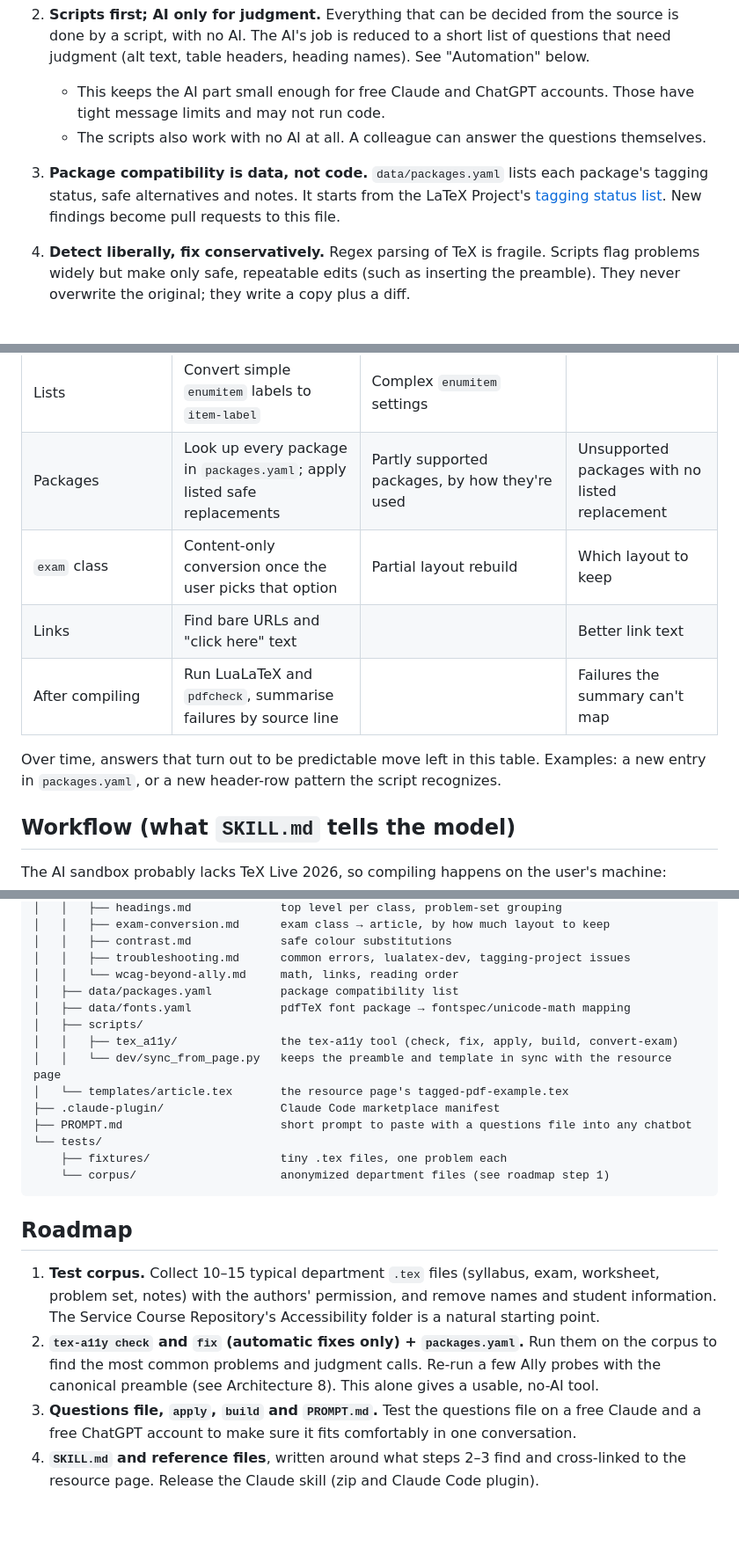
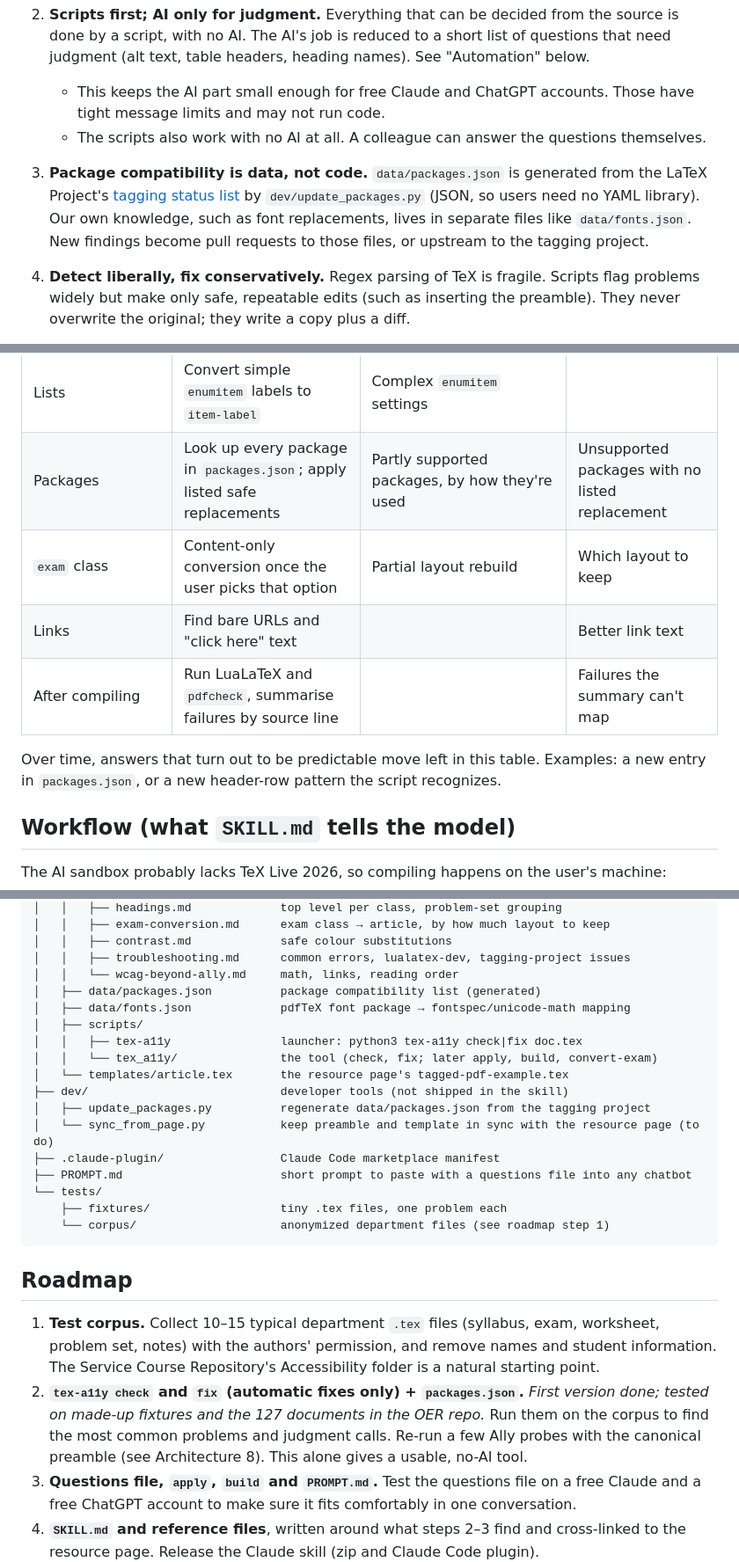
Before and after one commit to znorwood2/tex-make-accessible, a Markdown page: PLAN.md, 3 parts joined by grey strips. Shown at 88% size. GitHub-like rendering; blank space fills up the shorter version.

Commit message:
Plan: record milestone progress and the JSON package data
Co-Authored-By: Claude Opus 5.5 <noreply@anthropic.com>
Claude-Session: https://claude.ai/code/session_016bWknBagBqQWcL4T63igUQ

```diff
--- a/PLAN.md
+++ b/PLAN.md
@@ -27,7 +27,7 @@ A shareable AI skill that helps math faculty and grad students fix their LaTeX s
 2. **Scripts first; AI only for judgment.** Everything that can be decided from the source is done by a script, with no AI. The AI's job is reduced to a short list of questions that need judgment (alt text, table headers, heading names). See "Automation" below.
    - This keeps the AI part small enough for free Claude and ChatGPT accounts. Those have tight message limits and may not run code.
    - The scripts also work with no AI at all. A colleague can answer the questions themselves.
-3. **Package compatibility is data, not code.** `data/packages.yaml` lists each package's tagging status, safe alternatives and notes. It starts from the LaTeX Project's [tagging status list](https://latex3.github.io/tagging-project/tagging-status/). New findings become pull requests to this file.
+3. **Package compatibility is data, not code.** `data/packages.json` is generated from the LaTeX Project's [tagging status list](https://latex3.github.io/tagging-project/tagging-status/) by `dev/update_packages.py` (JSON, so users need no YAML library). Our own knowledge, such as font replacements, lives in separate files like `data/fonts.json`. New findings become pull requests to those files, or upstream to the tagging project.
 4. **Detect liberally, fix conservatively.** Regex parsing of TeX is fragile. Scripts flag problems widely but make only safe, repeatable edits (such as inserting the preamble). They never overwrite the original; they write a copy plus a diff.
 5. **Python standard library only.** The scripts must run on the user's machine and in Claude's and ChatGPT's sandboxes without installs. Most Macs and Linux machines already have Python 3. Windows users may not, so a `texlua` version of the preamble fix is worth considering (`texlua` ships with every TeX install).
 6. **Require TeX Live 2026.** Supporting older installs would mean tracking individual LaTeX kernel releases, so the skill doesn't try. The check script reads the TeX Live year (`tex --version`, or the `.log` banner). If it is older, it stops and points to the resource page's installation section. It also reminds users that `tlmgr update --self --all` updates packages within a release but doesn't upgrade to a new year.
@@ -92,12 +92,12 @@ Anyone can fill it in:
 | Figures | Find every `\includegraphics` and `tikzpicture` without `alt=` | Decorative graphics (logos, rules): mark as `artifact` on confirmation | Alt text |
 | Headings | Report outline, skipped levels and fake headings | Turning a fake heading into `\section*` with matching appearance | Heading names for long problem sets |
 | Lists | Convert simple `enumitem` labels to `item-label` | Complex `enumitem` settings | |
-| Packages | Look up every package in `packages.yaml`; apply listed safe replacements | Partly supported packages, by how they're used | Unsupported packages with no listed replacement |
+| Packages | Look up every package in `packages.json`; apply listed safe replacements | Partly supported packages, by how they're used | Unsupported packages with no listed replacement |
 | `exam` class | Content-only conversion once the user picks that option | Partial layout rebuild | Which layout to keep |
 | Links | Find bare URLs and "click here" text | | Better link text |
 | After compiling | Run LuaLaTeX and `pdfcheck`, summarise failures by source line | | Failures the summary can't map |
 
-Over time, answers that turn out to be predictable move left in this table. Examples: a new entry in `packages.yaml`, or a new header-row pattern the script recognizes.
+Over time, answers that turn out to be predictable move left in this table. Examples: a new entry in `packages.json`, or a new header-row pattern the script recognizes.
 
 ## Workflow (what `SKILL.md` tells the model)
 
@@ -195,12 +195,15 @@ tex-make-accessible/
 │   │   ├── contrast.md             safe colour substitutions
 │   │   ├── troubleshooting.md      common errors, lualatex-dev, tagging-project issues
 │   │   └── wcag-beyond-ally.md     math, links, reading order
-│   ├── data/packages.yaml          package compatibility list
-│   ├── data/fonts.yaml             pdfTeX font package → fontspec/unicode-math mapping
+│   ├── data/packages.json          package compatibility list (generated)
+│   ├── data/fonts.json             pdfTeX font package → fontspec/unicode-math mapping
 │   ├── scripts/
-│   │   ├── tex_a11y/               the tex-a11y tool (check, fix, apply, build, convert-exam)
-│   │   └── dev/sync_from_page.py   keeps the preamble and template in sync with the resource page
+│   │   ├── tex-a11y                launcher: python3 tex-a11y check|fix doc.tex
+│   │   └── tex_a11y/               the tool (check, fix; later apply, build, convert-exam)
 │   └── templates/article.tex       the resource page's tagged-pdf-example.tex
+├── dev/                            developer tools (not shipped in the skill)
+│   ├── update_packages.py          regenerate data/packages.json from the tagging project
+│   └── sync_from_page.py           keep preamble and template in sync with the resource page (to do)
 ├── .claude-plugin/                 Claude Code marketplace manifest
 ├── PROMPT.md                       short prompt to paste with a questions file into any chatbot
 └── tests/
@@ -211,7 +214,7 @@ tex-make-accessible/
 ## Roadmap
 
 1. **Test corpus.** Collect 10–15 typical department `.tex` files (syllabus, exam, worksheet, problem set, notes) with the authors' permission, and remove names and student information. The Service Course Repository's Accessibility folder is a natural starting point.
-2. **`tex-a11y check` and `fix` (automatic fixes only) + `packages.yaml`.** Run them on the corpus to find the most common problems and judgment calls. Re-run a few Ally probes with the canonical preamble (see Architecture 8). This alone gives a usable, no-AI tool.
+2. **`tex-a11y check` and `fix` (automatic fixes only) + `packages.json`.** *First version done; tested on made-up fixtures and the 127 documents in the OER repo.* Run them on the corpus to find the most common problems and judgment calls. Re-run a few Ally probes with the canonical preamble (see Architecture 8). This alone gives a usable, no-AI tool.
 3. **Questions file, `apply`, `build` and `PROMPT.md`.** Test the questions file on a free Claude and a free ChatGPT account to make sure it fits comfortably in one conversation.
 4. **`SKILL.md` and reference files**, written around what steps 2–3 find and cross-linked to the resource page. Release the Claude skill (zip and Claude Code plugin).
 5. **Pilot** with 2–3 colleagues, including one on free Claude and one on ChatGPT Edu. Success means their documents reach Ally 100 and pass veraPDF, with alt text they're happy to sign off.
```
Also changed, not shown: other parts of PLAN.md (+2 -2 lines).
